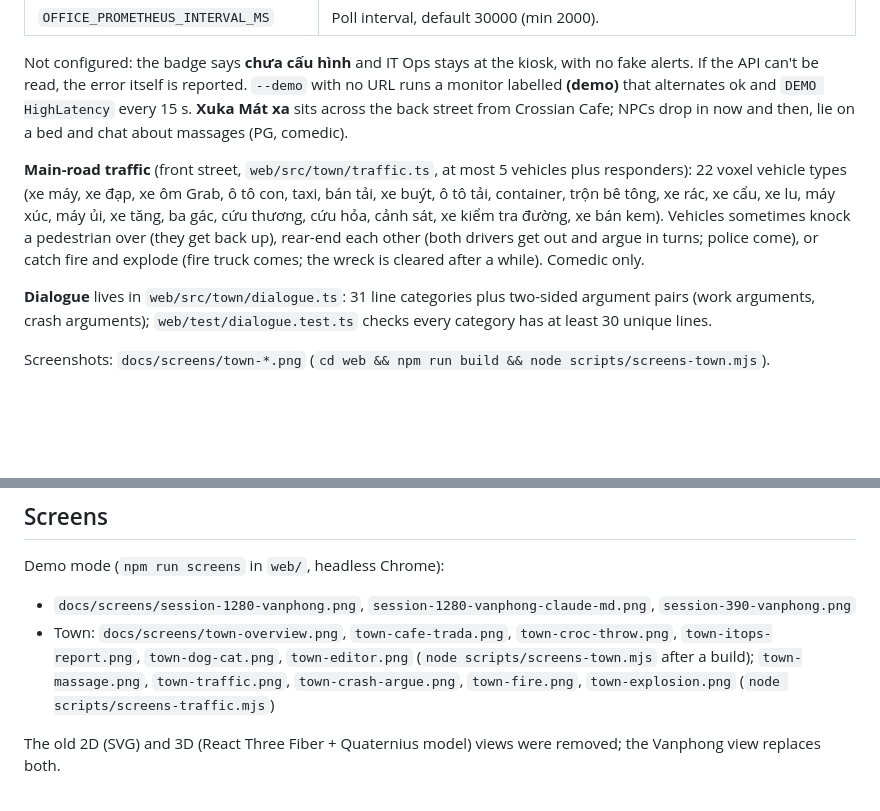
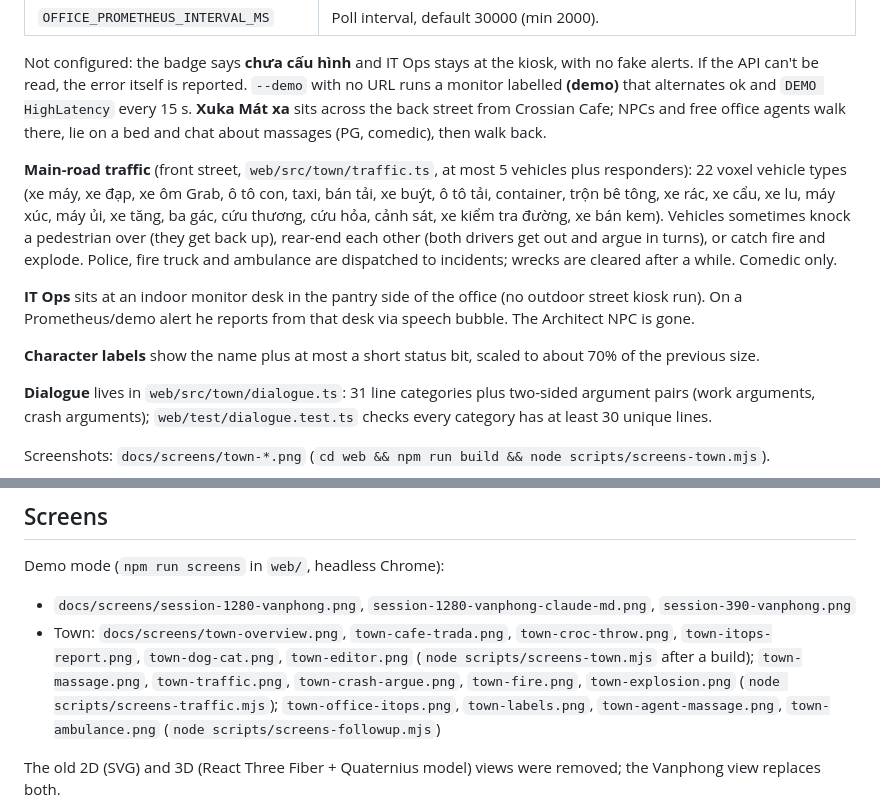
Before and after one commit to manhst/claude-office, a Markdown page: README.md, 2 parts joined by grey strips. Rendered like a GitHub page; blank space fills up the shorter version.

```diff
--- a/README.md
+++ b/README.md
@@ -56,9 +56,14 @@ The Vanphong view (the only view) puts the voxel office inside a small town. Ses
 
 Not configured: the badge says **chưa cấu hình** and IT Ops stays at the kiosk, with no fake alerts. If the API can't be read, the error itself is reported.
 `--demo` with no URL runs a monitor labelled **(demo)** that alternates ok and `DEMO HighLatency` every 15 s.
-**Xuka Mát xa** sits across the back street from Crossian Cafe; NPCs drop in now and then, lie on a bed and chat about massages (PG, comedic).
+**Xuka Mát xa** sits across the back street from Crossian Cafe; NPCs and free office agents walk there, lie on a bed and chat about massages (PG, comedic), then walk back.
 
-**Main-road traffic** (front street, `web/src/town/traffic.ts`, at most 5 vehicles plus responders): 22 voxel vehicle types (xe máy, xe đạp, xe ôm Grab, ô tô con, taxi, bán tải, xe buýt, ô tô tải, container, trộn bê tông, xe rác, xe cẩu, xe lu, máy xúc, máy ủi, xe tăng, ba gác, cứu thương, cứu hỏa, cảnh sát, xe kiểm tra đường, xe bán kem). Vehicles sometimes knock a pedestrian over (they get back up), rear-end each other (both drivers get out and argue in turns; police come), or catch fire and explode (fire truck comes; the wreck is cleared after a while). Comedic only.
+**Main-road traffic** (front street, `web/src/town/traffic.ts`, at most 5 vehicles plus responders): 22 voxel vehicle types (xe máy, xe đạp, xe ôm Grab, ô tô con, taxi, bán tải, xe buýt, ô tô tải, container, trộn bê tông, xe rác, xe cẩu, xe lu, máy xúc, máy ủi, xe tăng, ba gác, cứu thương, cứu hỏa, cảnh sát, xe kiểm tra đường, xe bán kem). Vehicles sometimes knock a pedestrian over (they get back up), rear-end each other (both drivers get out and argue in turns), or catch fire and explode. Police, fire truck and ambulance are dispatched to incidents; wrecks are cleared after a while. Comedic only.
+
+
+**IT Ops** sits at an indoor monitor desk in the pantry side of the office (no outdoor street kiosk run). On a Prometheus/demo alert he reports from that desk via speech bubble. The Architect NPC is gone.
+
+**Character labels** show the name plus at most a short status bit, scaled to about 70% of the previous size.
 
 **Dialogue** lives in `web/src/town/dialogue.ts`: 31 line categories plus two-sided argument pairs (work arguments, crash arguments); `web/test/dialogue.test.ts` checks every category has at least 30 unique lines.
 
@@ -164,7 +169,7 @@ event ingest auth (loopback, Origin, Content-Type, preflight), payload sanitizin
 
 Demo mode (`npm run screens` in `web/`, headless Chrome):
 - `docs/screens/session-1280-vanphong.png`, `session-1280-vanphong-claude-md.png`, `session-390-vanphong.png`
-- Town: `docs/screens/town-overview.png`, `town-cafe-trada.png`, `town-croc-throw.png`, `town-itops-report.png`, `town-dog-cat.png`, `town-editor.png` (`node scripts/screens-town.mjs` after a build); `town-massage.png`, `town-traffic.png`, `town-crash-argue.png`, `town-fire.png`, `town-explosion.png` (`node scripts/screens-traffic.mjs`)
+- Town: `docs/screens/town-overview.png`, `town-cafe-trada.png`, `town-croc-throw.png`, `town-itops-report.png`, `town-dog-cat.png`, `town-editor.png` (`node scripts/screens-town.mjs` after a build); `town-massage.png`, `town-traffic.png`, `town-crash-argue.png`, `town-fire.png`, `town-explosion.png` (`node scripts/screens-traffic.mjs`); `town-office-itops.png`, `town-labels.png`, `town-agent-massage.png`, `town-ambulance.png` (`node scripts/screens-followup.mjs`)
 
 The old 2D (SVG) and 3D (React Three Fiber + Quaternius model) views were removed; the Vanphong view replaces both.
 
```
Also changed, not shown: docs/screens/town-agent-massage.png (added), docs/screens/town-ambulance.png (added), docs/screens/town-labels.png (added), docs/screens/town-office-itops.png (added), 13 other files.
